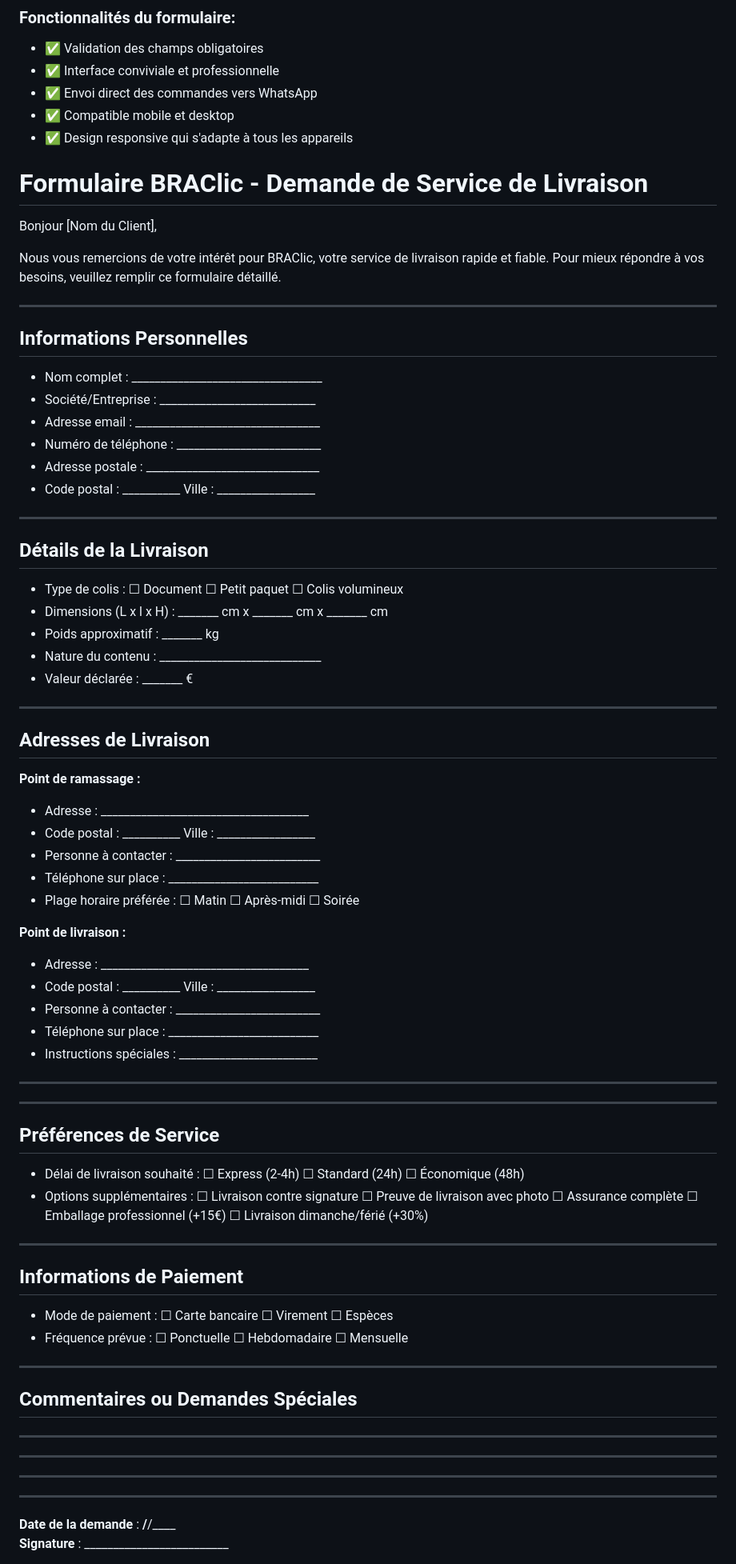
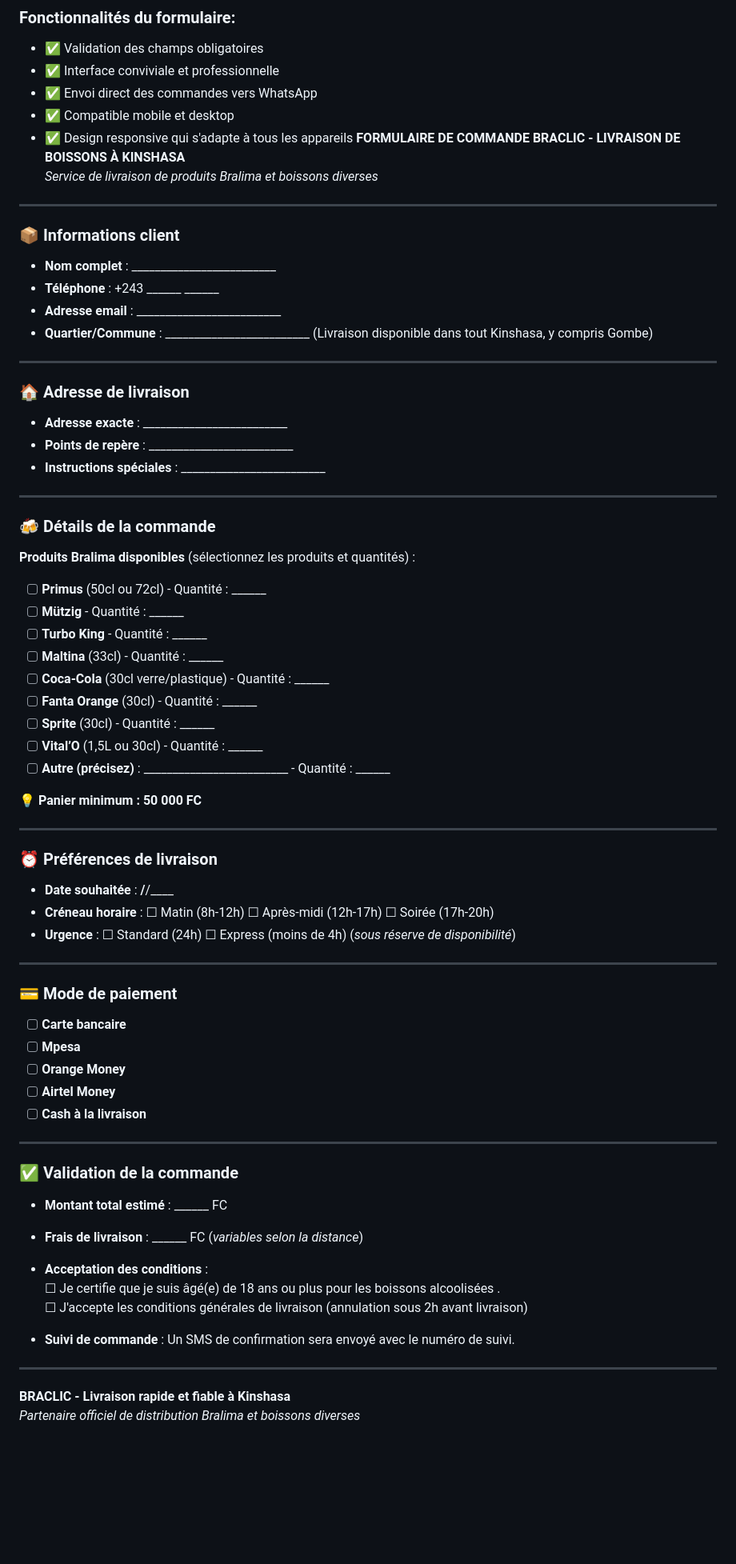
Before and after one commit to joel12638/J5asbl.github.io, a Markdown page: README.md, the part around the change printed below. Shown: that part at 80% size. GitHub-like rendering; blank space fills up the shorter version.

```diff
--- a/README.md
+++ b/README.md
@@ -26,77 +26,69 @@ Notre formulaire de commande est disponible à l'adresse: [https://j5asbl.github
 - ✅ Envoi direct des commandes vers WhatsApp
 - ✅ Compatible mobile et desktop
 - ✅ Design responsive qui s'adapte à tous les appareils
-
-# Formulaire BRAClic - Demande de Service de Livraison
-
-Bonjour [Nom du Client],
-
-Nous vous remercions de votre intérêt pour BRAClic, votre service de livraison rapide et fiable. Pour mieux répondre à vos besoins, veuillez remplir ce formulaire détaillé.
+**FORMULAIRE DE COMMANDE BRACLIC - LIVRAISON DE BOISSONS À KINSHASA**
+*Service de livraison de produits Bralima et boissons diverses*
 
 ---
 
-## **Informations Personnelles**
-- Nom complet : _________________________________
-- Société/Entreprise : ___________________________
-- Adresse email : ________________________________
-- Numéro de téléphone : _________________________
-- Adresse postale : ______________________________
-- Code postal : __________ Ville : _________________
+### 📦 **Informations client**
+- **Nom complet** : _________________________
+- **Téléphone** : +243 ______ ______
+- **Adresse email** : _________________________
+- **Quartier/Commune** : _________________________ (Livraison disponible dans tout Kinshasa, y compris Gombe)
 
 ---
 
-## **Détails de la Livraison**
-- Type de colis : ☐ Document ☐ Petit paquet ☐ Colis volumineux
-- Dimensions (L x l x H) : _______ cm x _______ cm x _______ cm
-- Poids approximatif : _______ kg
-- Nature du contenu : ____________________________
-- Valeur déclarée : _______ €
+### 🏠 **Adresse de livraison**
+- **Adresse exacte** : _________________________
+- **Points de repère** : _________________________
+- **Instructions spéciales** : _________________________
 
 ---
 
-## **Adresses de Livraison**
-**Point de ramassage :**
-- Adresse : ____________________________________
-- Code postal : __________ Ville : _________________
-- Personne à contacter : _________________________
-- Téléphone sur place : __________________________
-- Plage horaire préférée : ☐ Matin ☐ Après-midi ☐ Soirée
+### 🍻 **Détails de la commande**
+**Produits Bralima disponibles** (sélectionnez les produits et quantités)  :
+- [ ] **Primus** (50cl ou 72cl) - Quantité : ______
+- [ ] **Mützig** - Quantité : ______
+- [ ] **Turbo King** - Quantité : ______
+- [ ] **Maltina** (33cl) - Quantité : ______
+- [ ] **Coca-Cola** (30cl verre/plastique) - Quantité : ______
+- [ ] **Fanta Orange** (30cl) - Quantité : ______
+- [ ] **Sprite** (30cl) - Quantité : ______
+- [ ] **Vital’O** (1,5L ou 30cl) - Quantité : ______
+- [ ] **Autre (précisez)** : _________________________ - Quantité : ______
 
-**Point de livraison :**
-- Adresse : ____________________________________
-- Code postal : __________ Ville : _________________
-- Personne à contacter : _________________________
-- Téléphone sur place : __________________________
-- Instructions spéciales : ________________________
-_______________________________________________
+**💡 Panier minimum : 50 000 FC**
 
 ---
 
-## **Préférences de Service**
-- Délai de livraison souhaité :
-  ☐ Express (2-4h) ☐ Standard (24h) ☐ Économique (48h)
-- Options supplémentaires :
-  ☐ Livraison contre signature
-  ☐ Preuve de livraison avec photo
-  ☐ Assurance complète
-  ☐ Emballage professionnel (+15€)
-  ☐ Livraison dimanche/férié (+30%)
+### ⏰ **Préférences de livraison**
+- **Date souhaitée** : __/__/____
+- **Créneau horaire** : ☐ Matin (8h-12h) ☐ Après-midi (12h-17h) ☐ Soirée (17h-20h)
+- **Urgence** : ☐ Standard (24h) ☐ Express (moins de 4h) (*sous réserve de disponibilité*)
 
 ---
 
-## **Informations de Paiement**
-- Mode de paiement : ☐ Carte bancaire ☐ Virement ☐ Espèces
-- Fréquence prévue : ☐ Ponctuelle ☐ Hebdomadaire ☐ Mensuelle
+### 💳 **Mode de paiement**
+- [ ] **Carte bancaire**
+- [ ] **Mpesa**
+- [ ] **Orange Money**
+- [ ] **Airtel Money**
+- [ ] **Cash à la livraison**
 
 ---
 
-## **Commentaires ou Demandes Spéciales**
-_______________________________________________
-_______________________________________________
-_______________________________________________
+### ✅ **Validation de la commande**
+- **Montant total estimé** : ______ FC
+- **Frais de livraison** : ______ FC (*variables selon la distance*)
+- **Acceptation des conditions** :
+  ☐ Je certifie que je suis âgé(e) de 18 ans ou plus pour les boissons alcoolisées .
+  ☐ J'accepte les conditions générales de livraison (annulation sous 2h avant livraison)
+
+- **Suivi de commande** : Un SMS de confirmation sera envoyé avec le numéro de suivi.
 
 ---
 
-**Date de la demande** : __/__/____
-**Signature** : _________________________
+**BRACLIC - Livraison rapide et fiable à Kinshasa**
+*Partenaire officiel de distribution Bralima et boissons diverses*
 
```
Also changed, not shown: other parts of README.md (+2 -9 lines).
